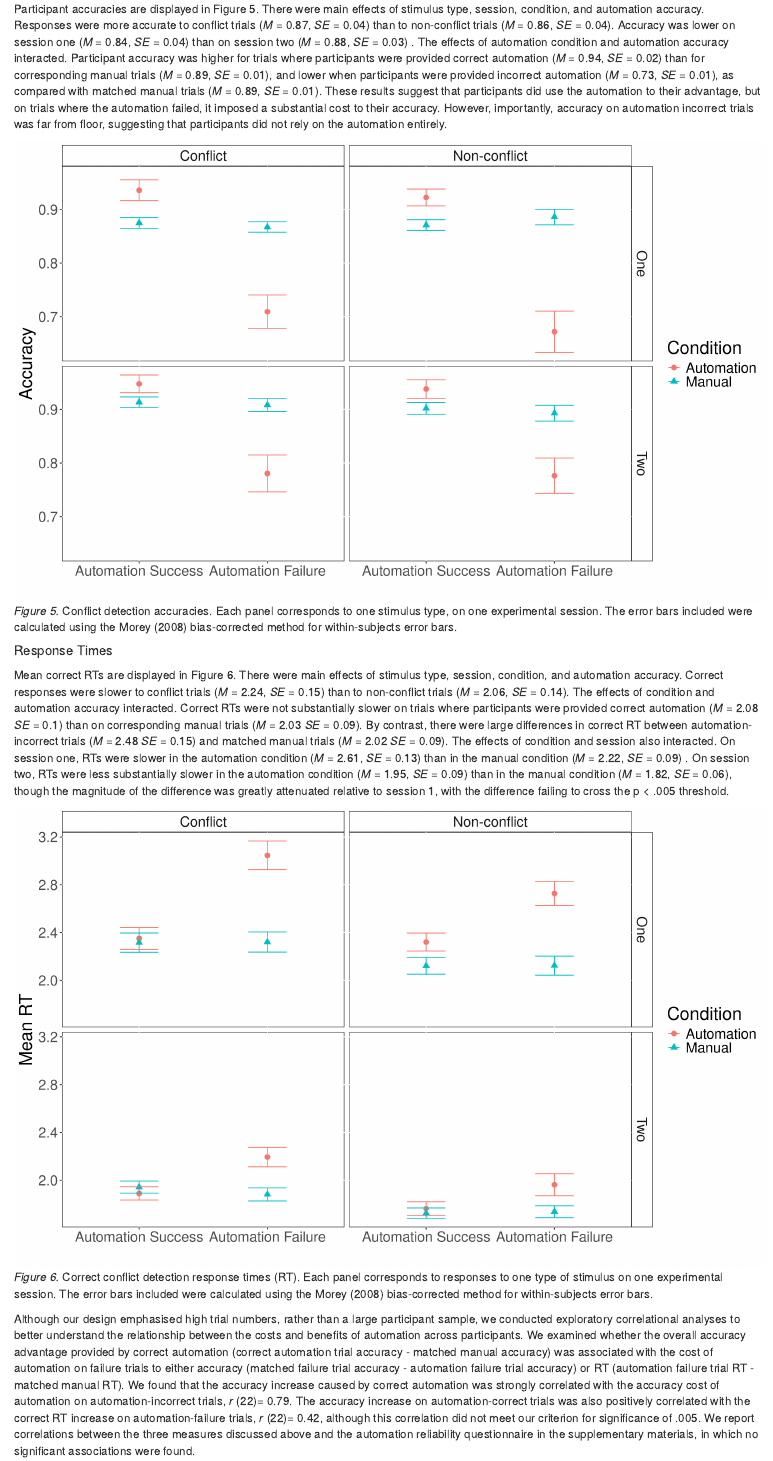
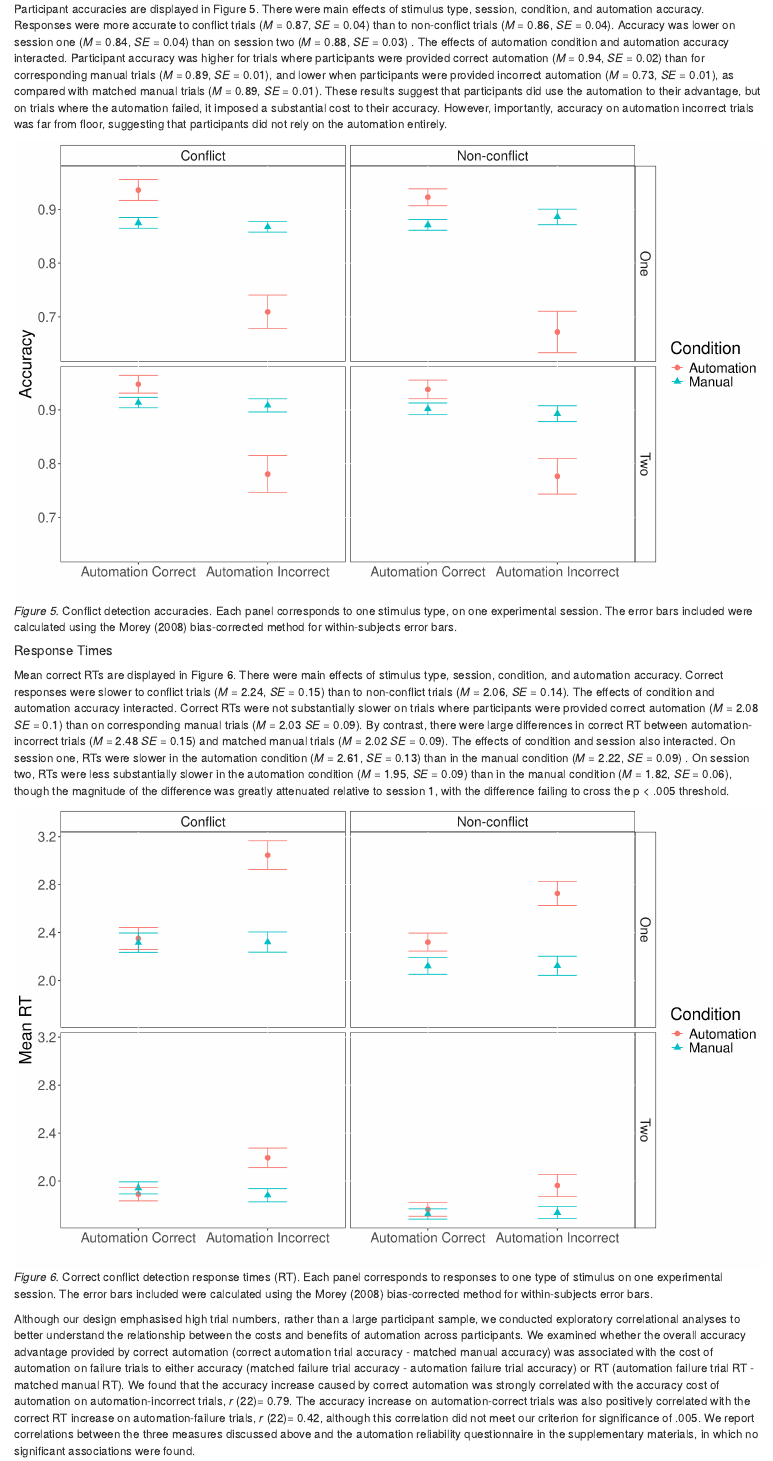
Before and after one commit to lukestrickland/Automation_LBA, an R Markdown document (R/2-results_writeup.Rmd): the page in a window 1100 px wide, from 190 px down. Rendered offline with R 4.5, knitr and Pandoc, with nearby package versions.

Commit message:
New axis label for manifest plot

````diff
--- a/R/2-results_writeup.Rmd
+++ b/R/2-results_writeup.Rmd
@@ -105,13 +105,17 @@ colnames(se_accs)[colnames(se_accs)=="Freq"] <- "seacc"
 
 plot.df <- full_join(mean_accs, se_accs)
 
+plot.df$Automation <- factor(plot.df$Automation,
+                             levels=c("Automation Success", "Automation Failure"),
+                             labels= c("Automation Correct", "Automation Incorrect"))
+
 ggplot(plot.df, aes(Automation, meanacc)) +geom_point(aes(col=Condition, shape=Condition), size=3)  +
   facet_grid(Session~Stimulus) + geom_errorbar(aes(
     ymax = meanacc + seacc,
     ymin = meanacc - seacc,
     colour = Condition, width = 0.3
   )) +ylab ("Accuracy") +xlab("") +
-    theme(text = element_text(size = 22))
+    theme(text = element_text(size = 21))
 
 ```
 
@@ -187,6 +191,10 @@ colnames(se_RTs)[colnames(se_RTs)=="Freq"] <- "seRT"
 
 plot.df <- full_join(mean_RTs, se_RTs)
 
+plot.df$Automation <- factor(plot.df$Automation,
+                             levels=c("Automation Success", "Automation Failure"),
+                             labels= c("Automation Correct", "Automation Incorrect"))
+
 ggplot(plot.df, aes(Automation, meanRT)) +geom_point(aes(col=Condition, shape=Condition), size=3)  +
    ylab("Mean RT")+ xlab("") +
   facet_grid(Session~Stimulus) + geom_errorbar(aes(
@@ -194,7 +202,7 @@ ggplot(plot.df, aes(Automation, meanRT)) +geom_point(aes(col=Condition, shape=Co
     ymin = meanRT - seRT,
     colour = Condition, width = 0.3
   ))  +
-    theme(text = element_text(size = 22))
+    theme(text = element_text(size = 21))
 ```
 
 
````
